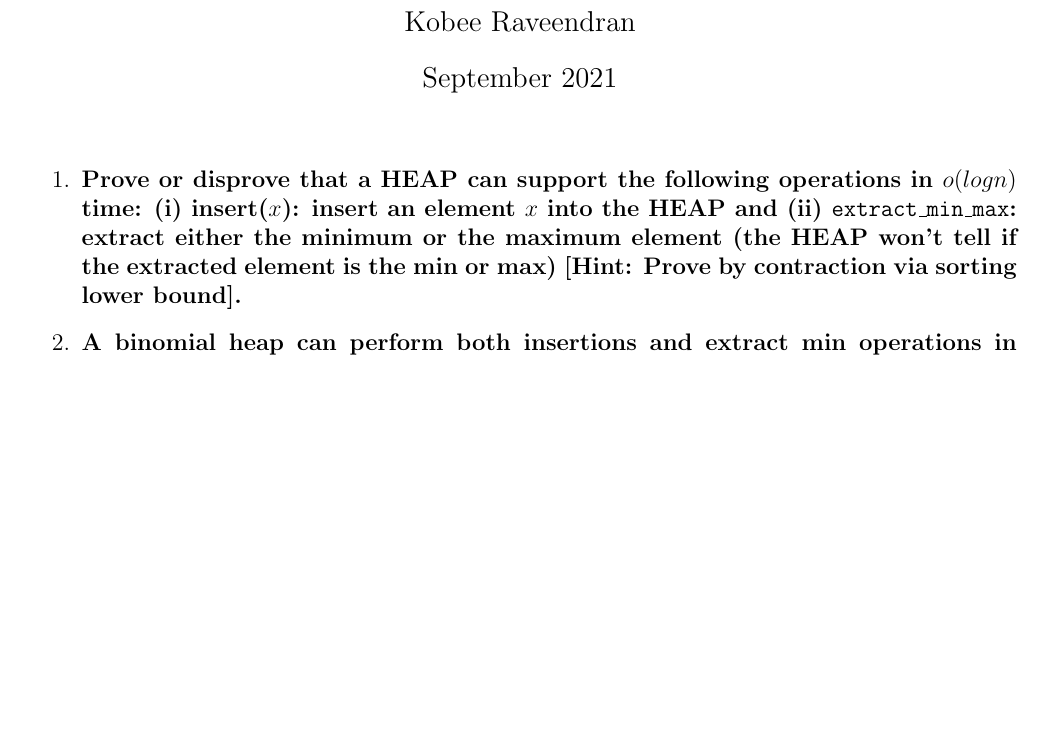
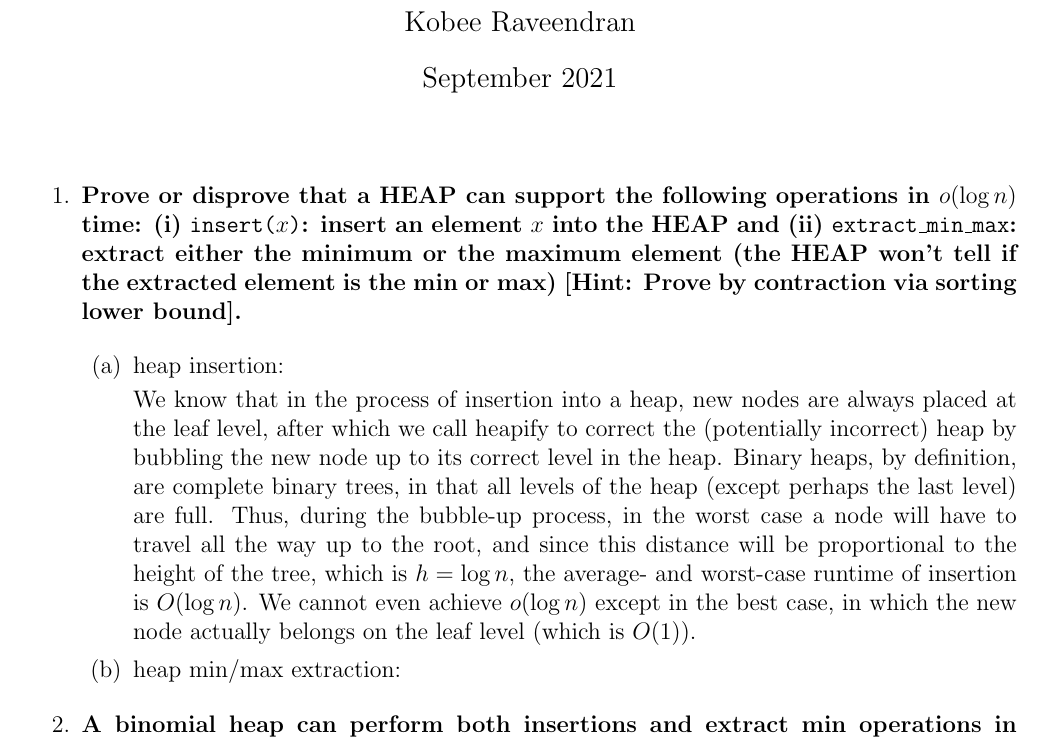
Before and after one commit to kobeeraveendran/cot5405, a LaTeX problem sheet (hw/hw2/hw2.tex): part of page 1 of 4 before the commit and part of page 1 of 5 after it, cut so that both start at the same text, the shorter picture padded with empty space. Compiled offline with pdfLaTeX.

Commit message:
add potential soln ot problem 1 part 1

```diff
--- a/hw/hw2/hw2.tex
+++ b/hw/hw2/hw2.tex
@@ -17,10 +17,25 @@
 \maketitle
 
 \begin{enumerate}
-    \item \textbf{Prove or disprove that a HEAP can support the following operations in $o(log n)$ time:
-    (i) insert($x$): insert an element $x$ into the HEAP and (ii) \texttt{extract\_min\_max}: extract either
+    \item \textbf{Prove or disprove that a HEAP can support the following operations in $o(\log n)$ time:
+    (i) \texttt{insert($x$)}: insert an element $x$ into the HEAP and (ii) \texttt{extract\_min\_max}: extract either
     the minimum or the maximum element (the HEAP won't tell if the extracted element is the min
     or max) [Hint: Prove by contraction via sorting lower bound].}
+
+    \begin{enumerate}
+        \item heap insertion:
+
+        We know that in the process of insertion into a heap, new nodes are always placed at the leaf level, after
+        which we call heapify to correct the (potentially incorrect) heap by bubbling the new node up to its
+        correct level in the heap. Binary heaps, by definition, are complete binary trees, in that all levels of the
+        heap (except perhaps the last level) are full. Thus, during the bubble-up process, in the worst case a node will
+        have to travel all the way up to the root, and since this distance will be proportional to the height of the tree,
+        which is $h = \log n$, the average- and worst-case runtime of insertion is $O(\log n)$. We cannot even achieve
+        $o(\log n)$ except in the best case, in which the new node actually belongs on the leaf level (which is $O(1)$).
+
+        \item heap min/max extraction:
+    \end{enumerate}
+
     \item \textbf{A binomial heap can perform both insertions and extract min operations in $O(\log n)$
     worst-case time. By proposing an appropriate potential function, show that the amortized
     cost of insertion is $O(1)$ and the amortized cost of extract min is $O(\log n)$.}
```
Also changed, not shown: hw/hw2/hw2.pdf, 4 other files.
